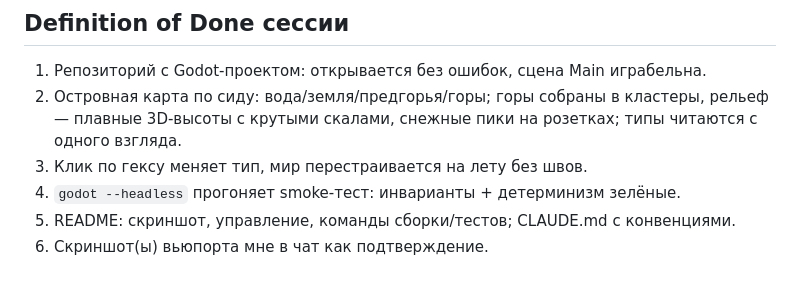
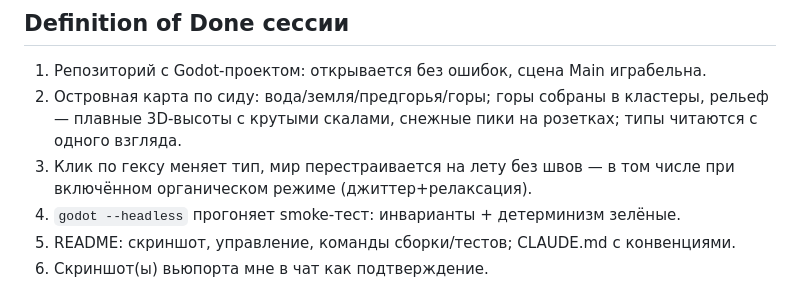
Before and after one commit to helmdubo/Fantasy_Marka, a Markdown page: docs/godot_dualgrid_kickoff_prompt.md, the part around one of its changes. Drawn GitHub-style.

```diff
--- a/docs/godot_dualgrid_kickoff_prompt.md
+++ b/docs/godot_dualgrid_kickoff_prompt.md
@@ -122,7 +147,8 @@ tie-break по минимальному ключу, lookahead «не клейм
 2. Островная карта по сиду: вода/земля/предгорья/горы; горы собраны в
    кластеры, рельеф — плавные 3D-высоты с крутыми скалами, снежные пики
    на розетках; типы читаются с одного взгляда.
-3. Клик по гексу меняет тип, мир перестраивается на лету без швов.
+3. Клик по гексу меняет тип, мир перестраивается на лету без швов —
+   в том числе при включённом органическом режиме (джиттер+релаксация).
 4. `godot --headless` прогоняет smoke-тест: инварианты + детерминизм зелёные.
 5. README: скриншот, управление, команды сборки/тестов; CLAUDE.md с конвенциями.
 6. Скриншот(ы) вьюпорта мне в чат как подтверждение.
```
Also changed, not shown: other parts of docs/godot_dualgrid_kickoff_prompt.md (+27 -2 lines).
